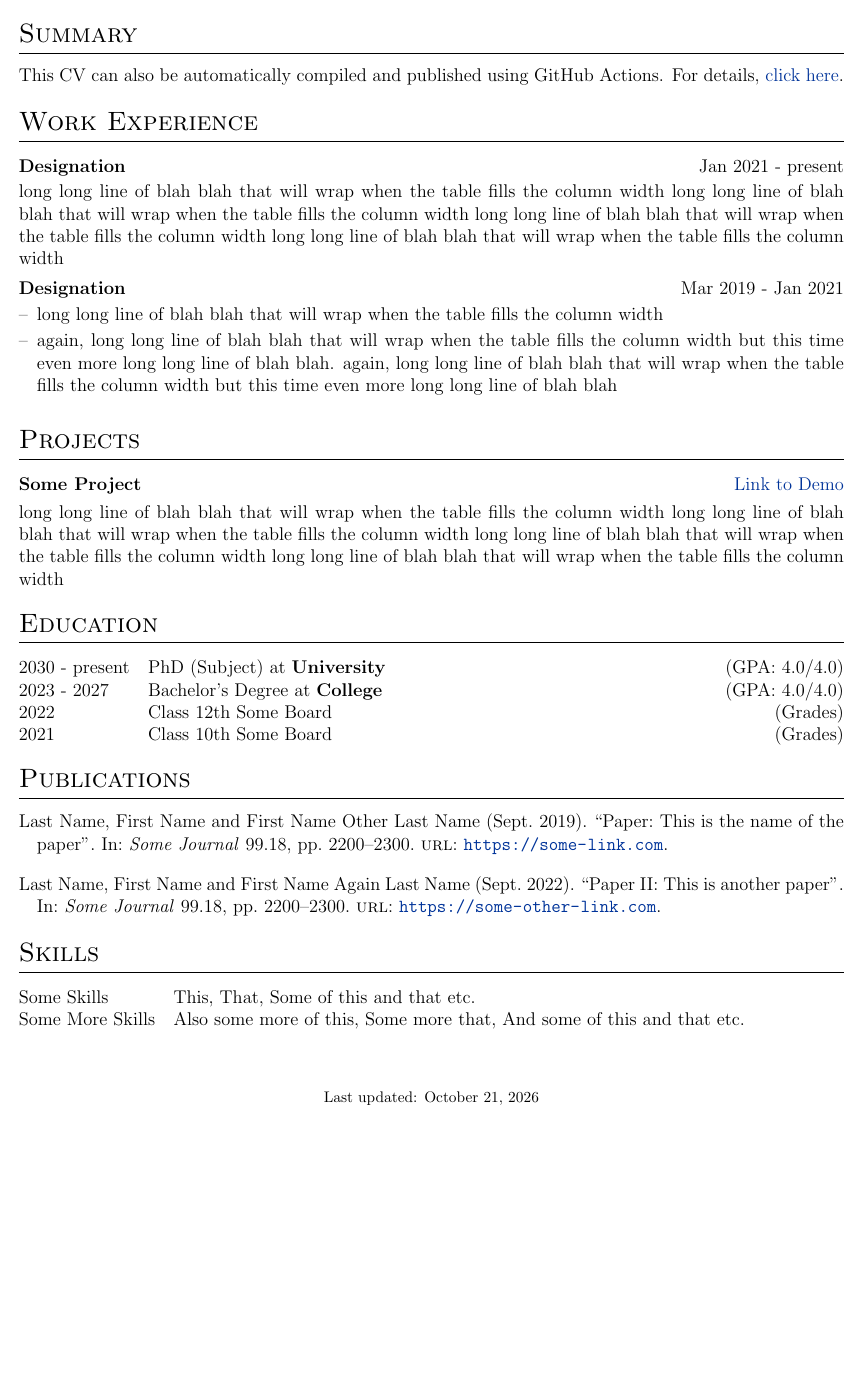
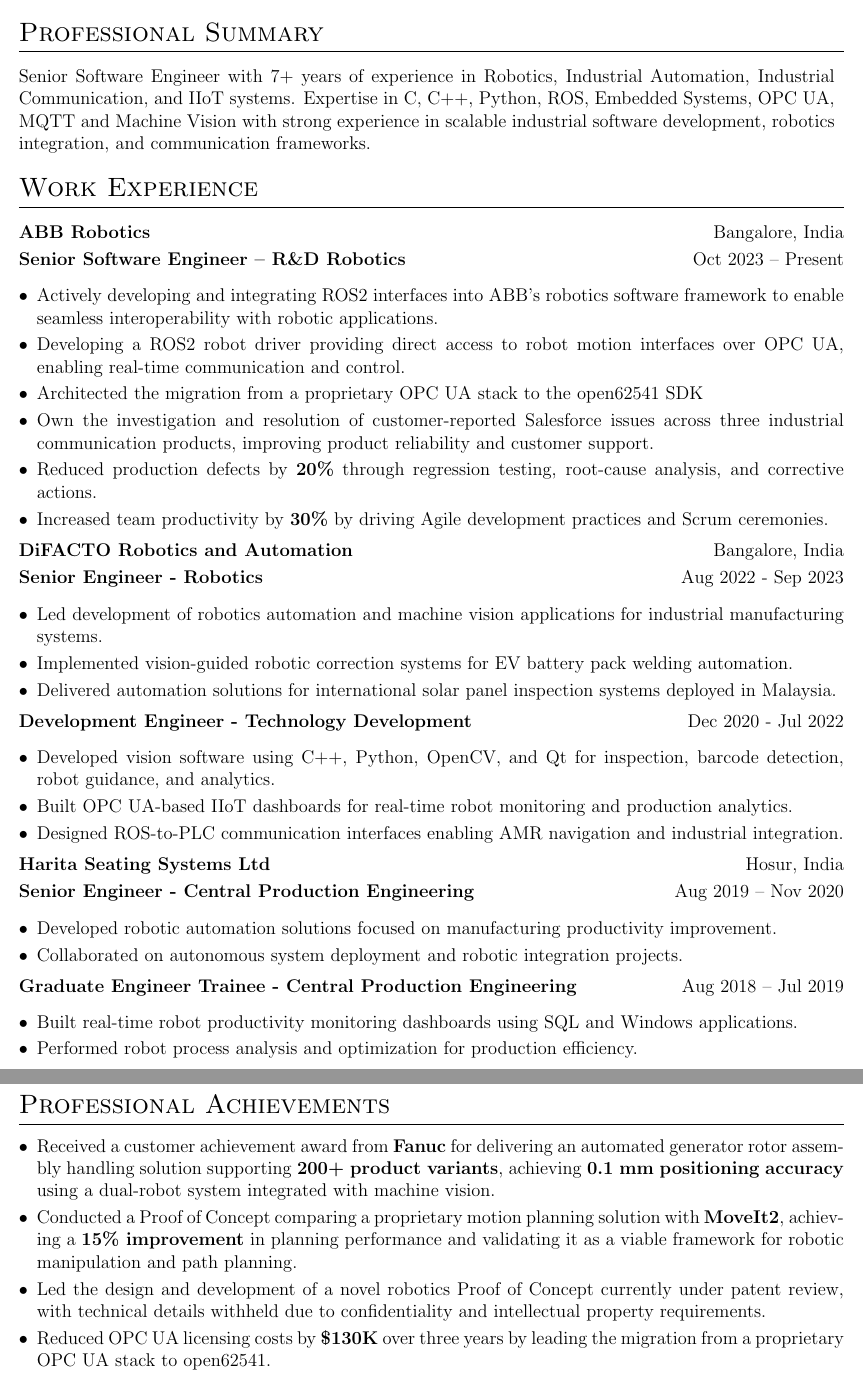
Before and after one commit to aaghash17/resume, a LaTeX CV (cv.tex): part of the page before the commit and two parts of pages 1 and 2 of 2 after it, the two joined at a grey line, cut so that both start at the same text, the shorter picture padded with empty space. Compiled offline with pdfLaTeX.

Commit message:
Refactor CV content and update work experience
Removed the MIT License section and added a professional summary. Updated contact information and work experience details.

```diff
--- a/cv.tex
+++ b/cv.tex
@@ -67,7 +26,6 @@
 
 %to prevent spillover of tabular into next pages
 \usepackage{supertabular}
-\usepackage{tabularx}
 \newlength{\fullcollw}
 \setlength{\fullcollw}{0.47\textwidth}
 
@@ -143,37 +114,87 @@
 
-\begin{tabularx}{\linewidth}{@{} C @{}}
-\Huge{Your Name} \\[7.5pt]
-\href{https://github.com/username}{\raisebox{-0.05\height}\faGithub\ username} \ $|$ \
-\href{https://linkedin.com/in/username}{\raisebox{-0.05\height}\faLinkedin\ username} \ $|$ \
-\href{https://mysite.com}{\raisebox{-0.05\height}\faGlobe \ mysite.com} \ $|$ \
-\href{mailto:email@mysite.com}{\raisebox{-0.05\height}\faEnvelope \ email@mysite.com} \ $|$ \
-\href{tel:+000000000000}{\raisebox{-0.05\height}\faMobile \ +00.00.000.000} \\
+
+%----------------------------------------------------------------------------------------
+%	SUMMARY
+%----------------------------------------------------------------------------------------
+
+\section{Professional Summary}
+\begin{tabularx}{\linewidth}{@{}X r@{}}
+Senior Software Engineer with 7+ years of experience in Robotics, Industrial Automation, Industrial Communication, and IIoT systems. Expertise in C, C++, Python, ROS, Embedded Systems, OPC UA, MQTT and Machine Vision with strong experience in scalable industrial software development, robotics integration, and communication frameworks.
 \end{tabularx}
 
 %----------------------------------------------------------------------------------------
 % EXPERIENCE SECTIONS
 %----------------------------------------------------------------------------------------
-
-%Interests/ Keywords/ Summary
-\section{Summary}
-This CV can also be automatically compiled and published using GitHub Actions. For details, \href{https://github.com/jitinnair1/autoCV}{click here}.
-
 %Experience
 \section{Work Experience}
 
-\begin{jobshort}{Designation}{Jan 2021 - present}
-long long line of blah blah that will wrap when the table fills the column width long long line of blah blah that will wrap when the table fills the column width long long line of blah blah that will wrap when the table fills the column width long long line of blah blah that will wrap when the table fills the column width
-\end{jobshort}
+\begin{tabularx}{\linewidth}{@{}X r@{}}
+\company{ABB Robotics}{Bangalore, India}
+\designation
+{Senior Software Engineer -- R\&D Robotics}
+{Oct 2023 -- Present}
+\end{tabularx}
+\designationpoints{
+\item Actively developing and integrating ROS2 interfaces into ABB's robotics software framework to enable seamless interoperability with robotic applications.
+\item Developing a ROS2 robot driver providing direct access to robot motion interfaces over OPC UA, enabling real-time communication and control.
+\item Architected the migration from a proprietary OPC UA stack to the open62541 SDK
+\item Own the investigation and resolution of customer-reported Salesforce issues across three industrial communication products, improving product reliability and customer support.
+\item Reduced production defects by \textbf{20\%} through regression testing, root-cause analysis, and corrective actions.
+\item Increased team productivity by \textbf{30\%} by driving Agile development practices and Scrum ceremonies.
+}
+
+\begin{tabularx}{\linewidth}{@{}X r@{}}
+\company{DiFACTO Robotics and Automation}{Bangalore, India}
+\designation
+{Senior Engineer - Robotics}
+{Aug 2022 - Sep 2023}
+\end{tabularx}
+\designationpoints{
+\item Led development of robotics automation and machine vision applications for industrial manufacturing systems.
+\item Implemented vision-guided robotic correction systems for EV battery pack welding automation.
+\item Delivered automation solutions for international solar panel inspection systems deployed in Malaysia.
+}
+
+\begin{tabularx}{\linewidth}{@{}X r@{}}
+\designation
+{Development Engineer - Technology Development}
+{Dec 2020 - Jul 2022}
+\end{tabularx}
+\designationpoints{
+\item Developed vision software using C++, Python, OpenCV, and Qt for inspection, barcode detection, robot guidance, and analytics.
+\item Built OPC UA-based IIoT dashboards for real-time robot monitoring and production analytics.
+\item Designed ROS-to-PLC communication interfaces enabling AMR navigation and industrial integration.
+}
 
 
-\begin{joblong}{Designation}{Mar 2019 - Jan 2021}
-\item long long line of blah blah that will wrap when the table fills the column width
-\item again, long long line of blah blah that will wrap when the table fills the column width but this time even more long long line of blah blah. again, long long line of blah blah that will wrap when the table fills the column width but this time even more long long line of blah blah
-\end{joblong}
+\begin{tabularx}{\linewidth}{@{}X r@{}}
+\company{Harita Seating Systems Ltd}{Hosur, India}
+\designation
+{Senior Engineer - Central Production Engineering}
+{Aug 2019 -- Nov 2020}
+\end{tabularx}
+\designationpoints{
+\item Developed robotic automation solutions focused on manufacturing productivity improvement.
+\item Collaborated on autonomous system deployment and robotic integration projects.
+}
+\begin{tabularx}{\linewidth}{@{}X r@{}}
+\designation
+{Graduate Engineer Trainee - Central Production Engineering}
+{Aug 2018 -- Jul 2019}
+\end{tabularx}
+\designationpoints{
+\item Built real-time robot productivity monitoring dashboards using SQL and Windows applications.
+\item Performed robot process analysis and optimization for production efficiency.
+}
 
-%Projects
-\section{Projects}
+%----------------------------------------------------------------------------------------
+%	Professional Achievements
+%----------------------------------------------------------------------------------------
+\section{Professional Achievements}
+\achievementpoints{
+\item Received a customer achievement award from \textbf{Fanuc} for delivering an automated generator rotor assembly handling solution supporting \textbf{200+ product variants}, achieving \textbf{0.1 mm positioning accuracy} using a dual-robot system integrated with machine vision.
+\item Conducted a Proof of Concept comparing a proprietary motion planning solution with \textbf{MoveIt2}, achieving a \textbf{15\% improvement} in planning performance and validating it as a viable framework for robotic manipulation and path planning.
+\item Led the design and development of a novel robotics Proof of Concept currently under patent review, with technical details withheld due to confidentiality and intellectual property requirements.
+\item Reduced OPC UA licensing costs by \textbf{\$130K} over three years by leading the migration from a proprietary OPC UA stack to open62541.
+\item Developed a scalable IIoT Gateway supporting \textbf{1,000+} concurrent industrial device connections with \textbf{99.9\%} uptime using OPC UA and MQTT.
 
-\begin{tabularx}{\linewidth}{ @{}l r@{} }
-\textbf{Some Project} & \hfill \href{https://some-link.com}{Link to Demo} \\[3.75pt]
-\multicolumn{2}{@{}X@{}}{long long line of blah blah that will wrap when the table fills the column width long long line of blah blah that will wrap when the table fills the column width long long line of blah blah that will wrap when the table fills the column width long long line of blah blah that will wrap when the table fills the column width}  \\
@@ -183,11 +265,3 @@
 %	EDUCATION
 %----------------------------------------------------------------------------------------
 \section{Education}
-\begin{tabularx}{\linewidth}{@{}l X@{}}
-2030 - present & PhD (Subject) at \textbf{University} \hfill \normalsize (GPA: 4.0/4.0) \\
-
-2023 - 2027 & Bachelor's Degree at \textbf{College} \hfill (GPA: 4.0/4.0) \\
-
-2022 & Class 12th Some Board \hfill  (Grades) \\
-
-2021 & Class 10th Some Board \hfill  (Grades) \\
@@ -199,19 +273,37 @@
-\section{Publications}
-\begin{refsection}[citations.bib]
-\nocite{*}
-\printbibliography[heading=none]
-\end{refsection}
+%\vspace{-6pt}
+%\begin{tabularx}{\linewidth}{@{}X@{}}
+%{\footnotesize \textbf{Relevant Coursework:} Embedded \& Real-Time Systems, Image Processing, Industrial Networking, Artificial Intelligence}
+%\end{tabularx}
+
 
 %----------------------------------------------------------------------------------------
-%	SKILLS
+%	Proficiency test
 %----------------------------------------------------------------------------------------
-\section{Skills}
-\begin{tabularx}{\linewidth}{@{}l X@{}}
-Some Skills &  \normalsize{This, That, Some of this and that etc.}\\
-Some More Skills  &  \normalsize{Also some more of this, Some more that, And some of this and that etc.}\\
+\ifshowproficiencytest
+\section{Proficiency test}
+\begin{tabularx}{\linewidth}{@{}l r@{}}
+\certificate{IELTS}{Overall : 6.5 | Listening : 7.0 | Reading : 6.5 | Writing : 6.0 | Speaking : 6.5}{https://aaghash17.github.io/files/ielts_result.pdf}
 \end{tabularx}
+\fi
 
+%----------------------------------------------------------------------------------------
+%	Publication
+%----------------------------------------------------------------------------------------
+\ifshowpublication
+\section{Publication}
+\begin{tabularx}{\linewidth}{@{}l r@{}}
+\certificate{Automation of SlotInsulating Machine in Stators}
+{}{https://aaghash17.github.io/files/1040-3163-2-PB.pdf}
+\end{tabularx}
+\fi
+
+
+%----------------------------------------------------------------------------------------
+%	Last Updated
+%----------------------------------------------------------------------------------------
+\ifshowlastupdate
 \vfill
 \center{\footnotesize Last updated: \today}
+\fi
 
 \end{document}
```
Also changed, not shown: cv.tex (187 more changed lines).
